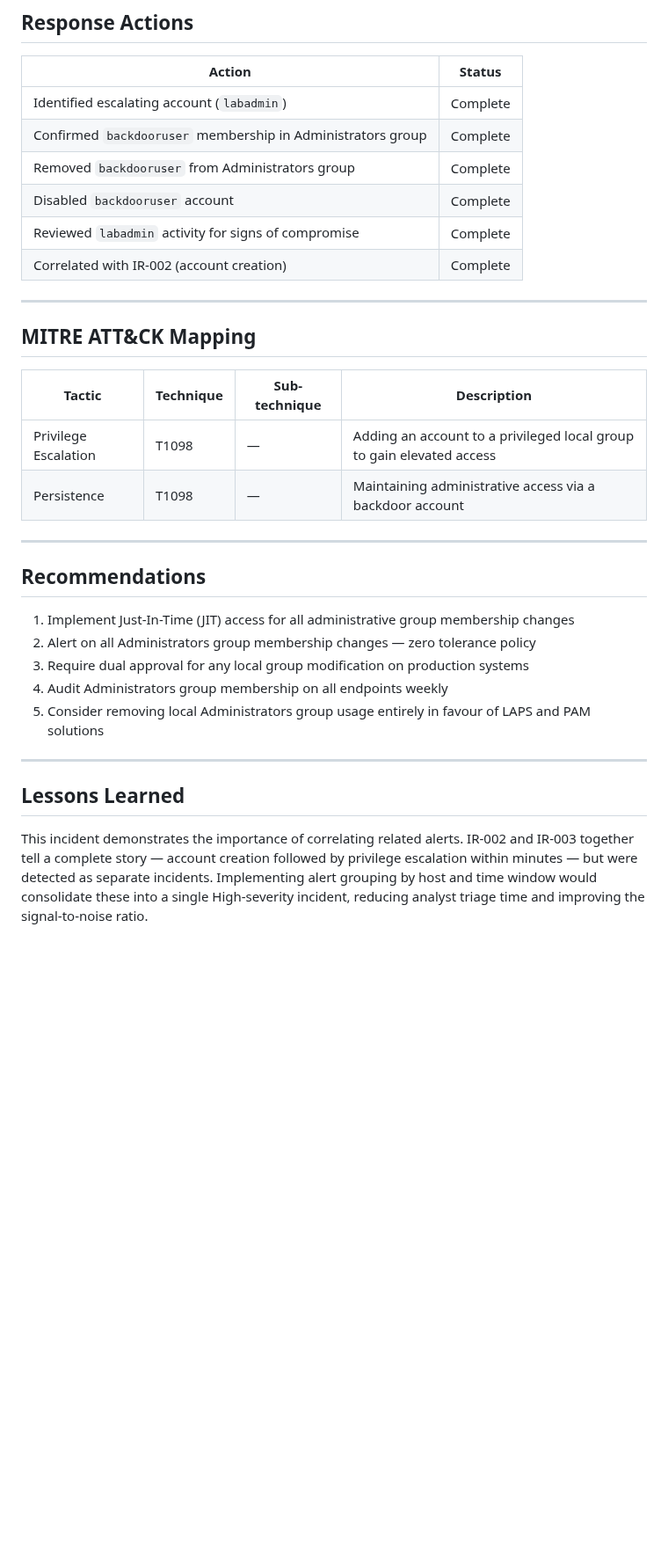
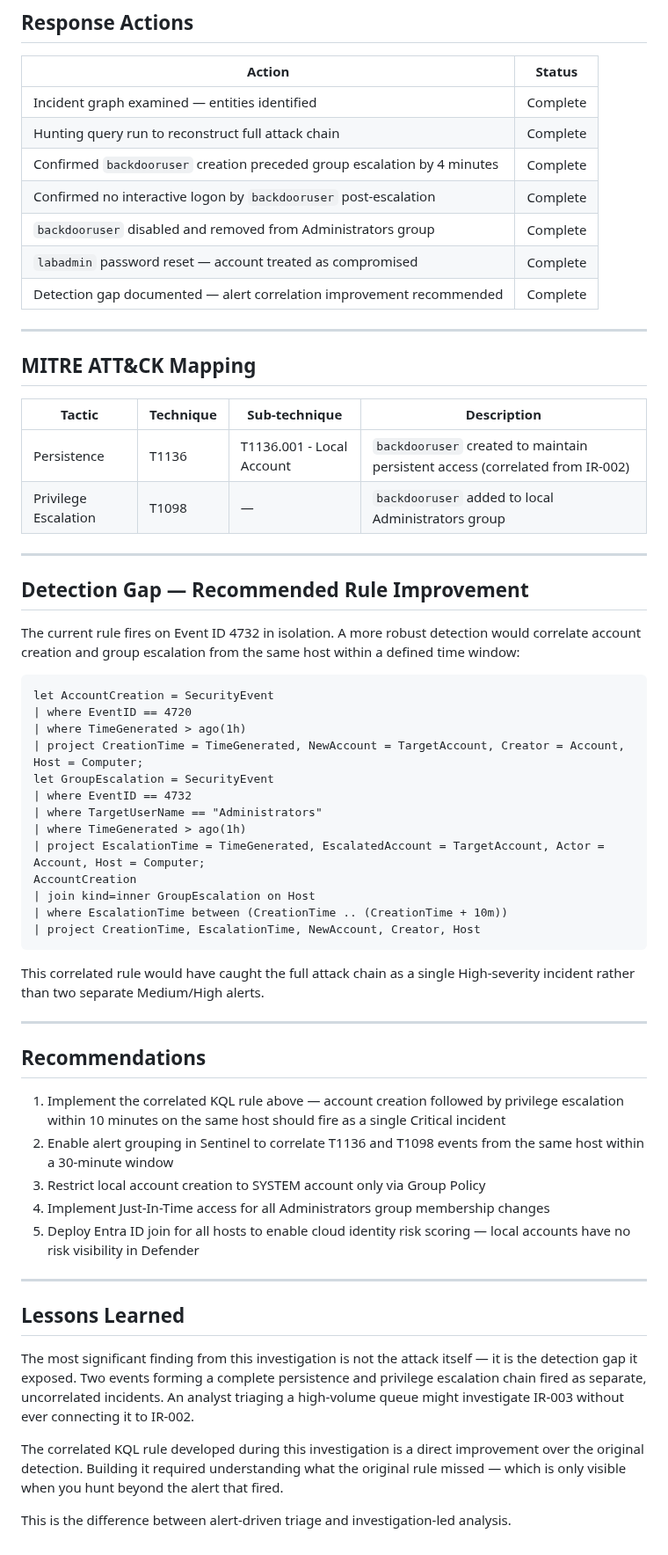
Before and after one commit to atharva-acharya/Sentinel-Detection-Lab, a Markdown page: ir-reports/IR-003-User-Added-to-Administrators.md, the part around one of its changes. Shown at 88% size. Drawn GitHub-style; blank space fills up the shorter version.

````diff
--- a/ir-reports/IR-003-User-Added-to-Administrators.md
+++ b/ir-reports/IR-003-User-Added-to-Administrators.md
@@ -83,12 +145,13 @@ This event was rated High severity due to the direct impact on host integrity an
 
 | Action | Status |
 |---|---|
-| Identified escalating account (`labadmin`) | Complete |
-| Confirmed `backdooruser` membership in Administrators group | Complete |
-| Removed `backdooruser` from Administrators group | Complete |
-| Disabled `backdooruser` account | Complete |
-| Reviewed `labadmin` activity for signs of compromise | Complete |
-| Correlated with IR-002 (account creation) | Complete |
+| Incident graph examined — entities identified | Complete |
+| Hunting query run to reconstruct full attack chain | Complete |
+| Confirmed `backdooruser` creation preceded group escalation by 4 minutes | Complete |
+| Confirmed no interactive logon by `backdooruser` post-escalation | Complete |
+| `backdooruser` disabled and removed from Administrators group | Complete |
+| `labadmin` password reset — account treated as compromised | Complete |
+| Detection gap documented — alert correlation improvement recommended | Complete |
 
 ---
 
@@ -96,21 +159,49 @@ This event was rated High severity due to the direct impact on host integrity an
 
 | Tactic | Technique | Sub-technique | Description |
 |---|---|---|---|
-| Privilege Escalation | T1098 | — | Adding an account to a privileged local group to gain elevated access |
-| Persistence | T1098 | — | Maintaining administrative access via a backdoor account |
+| Persistence | T1136 | T1136.001 - Local Account | `backdooruser` created to maintain persistent access (correlated from IR-002) |
+| Privilege Escalation | T1098 | — | `backdooruser` added to local Administrators group |
+
+---
+
+## Detection Gap — Recommended Rule Improvement
+
+The current rule fires on Event ID 4732 in isolation. A more robust detection would correlate account creation and group escalation from the same host within a defined time window:
+
+```kql
+let AccountCreation = SecurityEvent
+| where EventID == 4720
+| where TimeGenerated > ago(1h)
+| project CreationTime = TimeGenerated, NewAccount = TargetAccount, Creator = Account, Host = Computer;
+let GroupEscalation = SecurityEvent
+| where EventID == 4732
+| where TargetUserName == "Administrators"
+| where TimeGenerated > ago(1h)
+| project EscalationTime = TimeGenerated, EscalatedAccount = TargetAccount, Actor = Account, Host = Computer;
+AccountCreation
+| join kind=inner GroupEscalation on Host
+| where EscalationTime between (CreationTime .. (CreationTime + 10m))
+| project CreationTime, EscalationTime, NewAccount, Creator, Host
+```
+
+This correlated rule would have caught the full attack chain as a single High-severity incident rather than two separate Medium/High alerts.
 
 ---
 
 ## Recommendations
 
-1. Implement Just-In-Time (JIT) access for all administrative group membership changes
-2. Alert on all Administrators group membership changes — zero tolerance policy
-3. Require dual approval for any local group modification on production systems
-4. Audit Administrators group membership on all endpoints weekly
-5. Consider removing local Administrators group usage entirely in favour of LAPS and PAM solutions
+1. Implement the correlated KQL rule above — account creation followed by privilege escalation within 10 minutes on the same host should fire as a single Critical incident
+2. Enable alert grouping in Sentinel to correlate T1136 and T1098 events from the same host within a 30-minute window
+3. Restrict local account creation to SYSTEM account only via Group Policy
+4. Implement Just-In-Time access for all Administrators group membership changes
+5. Deploy Entra ID join for all hosts to enable cloud identity risk scoring — local accounts have no risk visibility in Defender
 
 ---
 
 ## Lessons Learned
 
-This incident demonstrates the importance of correlating related alerts. IR-002 and IR-003 together tell a complete story — account creation followed by privilege escalation within minutes — but were detected as separate incidents. Implementing alert grouping by host and time window would consolidate these into a single High-severity incident, reducing analyst triage time and improving the signal-to-noise ratio.
+The most significant finding from this investigation is not the attack itself — it is the detection gap it exposed. Two events forming a complete persistence and privilege escalation chain fired as separate, uncorrelated incidents. An analyst triaging a high-volume queue might investigate IR-003 without ever connecting it to IR-002.
+
+The correlated KQL rule developed during this investigation is a direct improvement over the original detection. Building it required understanding what the original rule missed — which is only visible when you hunt beyond the alert that fired.
+
+This is the difference between alert-driven triage and investigation-led analysis.
````
Also changed, not shown: other parts of ir-reports/IR-003-User-Added-to-Administrators.md (+102 -40 lines), screenshots/investigation-activities.png (added), screenshots/investigation-alerts.png (added), screenshots/investigation-assets-1.png (added), screenshots/investigation-assets-2.png (added), screenshots/investigation-graph.png (added), screenshots/investigation-hunting-query.png (added).
